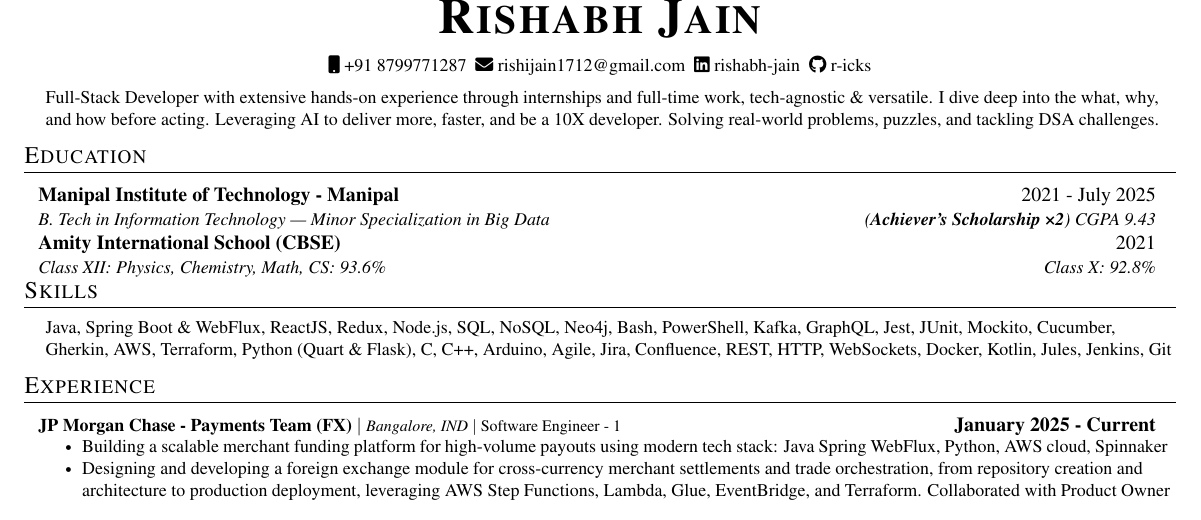
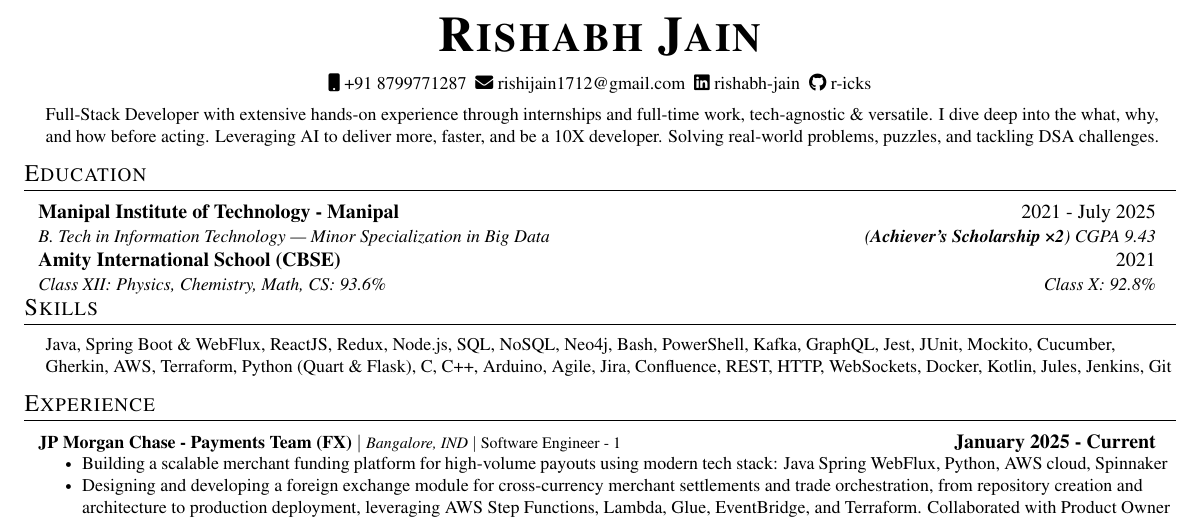
Before and after one commit to r-icks/resume, a LaTeX CV (resume.tex): part of the page, cut so that both start at the same text. Compiled offline with pdfLaTeX.

Commit message:
top margin fixed

```diff
--- a/resume.tex
+++ b/resume.tex
@@ -36,7 +36,7 @@
 \addtolength{\oddsidemargin}{-0.75 in}
 \addtolength{\evensidemargin}{0.5 in}
 \addtolength{\textwidth}{1.5 in}
-\addtolength{\topmargin}{-1in} % Default was -.5in
+\addtolength{\topmargin}{-0.85in} % Default was -.5in
 \addtolength{\textheight}{1.5 in}
 
 \urlstyle{same}
```
